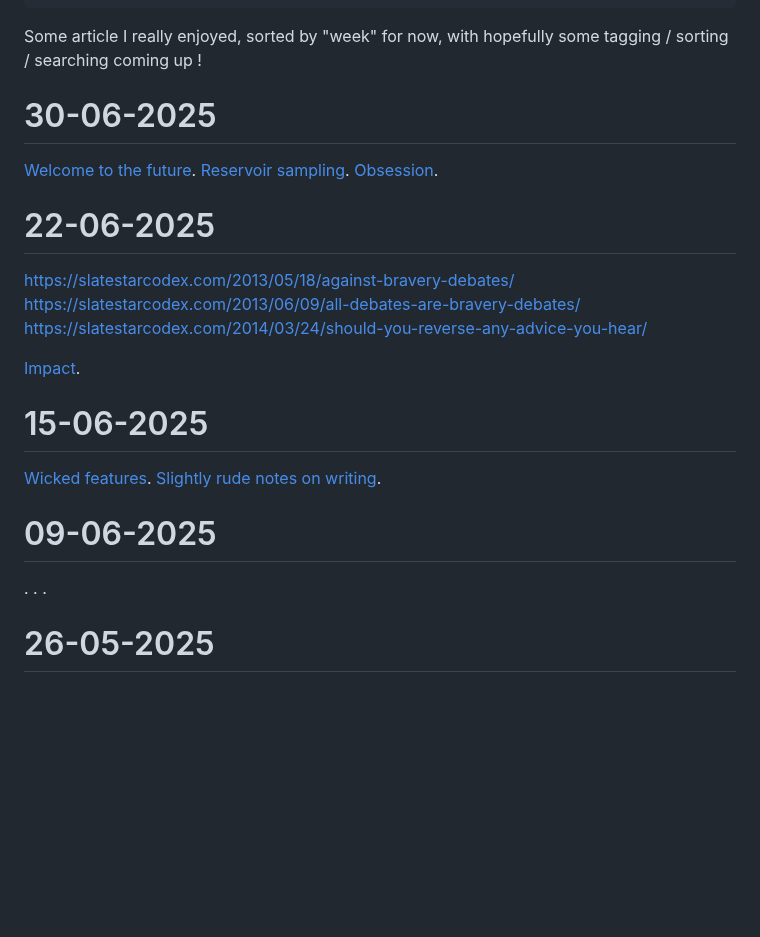
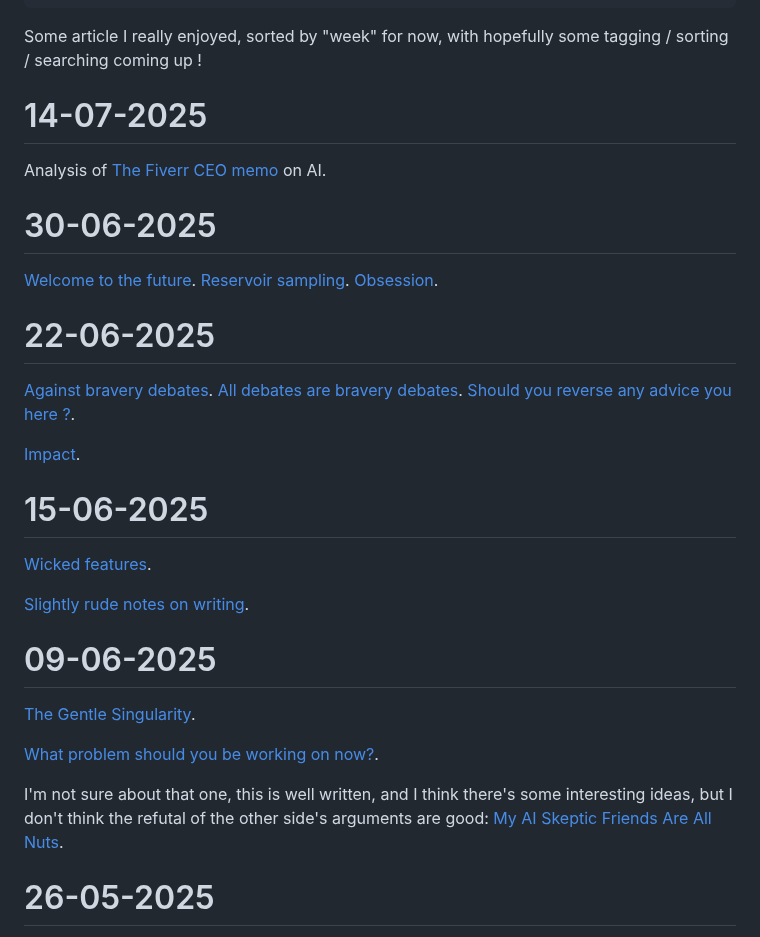
Before and after one commit to Krayorn/blog, a Markdown page: src/pages/read-list.md, the part around the change. GitHub-like rendering; blank space fills up the shorter version.

Commit message:
read list

```diff
--- a/src/pages/read-list.md
+++ b/src/pages/read-list.md
@@ -9,7 +9,9 @@ tags: []
 
 Some article I really enjoyed, sorted by "week" for now, with hopefully some tagging / sorting / searching coming up !
 
-<!-- # 07-07-2025 -->
+# 14-07-2025
+
+Analysis of [The Fiverr CEO memo](https://substack.com/@itssophieschoice/note/c-115766170) on AI.
 
 # 30-06-2025
 
@@ -19,22 +21,25 @@ Some article I really enjoyed, sorted by "week" for now, with hopefully some tag
 
 # 22-06-2025
 
-https://slatestarcodex.com/2013/05/18/against-bravery-debates/
-https://slatestarcodex.com/2013/06/09/all-debates-are-bravery-debates/
-https://slatestarcodex.com/2014/03/24/should-you-reverse-any-advice-you-hear/
+[Against bravery debates](https://slatestarcodex.com/2013/05/18/against-bravery-debates/).
+[All debates are bravery debates](https://slatestarcodex.com/2013/06/09/all-debates-are-bravery-debates/).
+[Should you reverse any advice you here ?](https://slatestarcodex.com/2014/03/24/should-you-reverse-any-advice-you-hear/).
 
 [Impact](https://www.benkuhn.net/impact/).
 
 # 15-06-2025
 
 [Wicked features](https://www.seangoedecke.com/wicked-features/).
+
 [Slightly rude notes on writing](https://www.experimental-history.com/p/28-slightly-rude-notes-on-writing).
 
 # 09-06-2025
 
-[](https://blog.samaltman.com/the-gentle-singularity).
-[](https://fly.io/blog/youre-all-nuts/).
-[](https://www.henrikkarlsson.xyz/p/problem-selection?utm_source=profile&utm_medium=reader2).
+[The Gentle Singularity](https://blog.samaltman.com/the-gentle-singularity).
+
+[What problem should you be working on now?](https://www.henrikkarlsson.xyz/p/problem-selection?utm_source=profile&utm_medium=reader2).
+
+I'm not sure about that one, this is well written, and I think there's some interesting ideas, but I don't think the refutal of the other side's arguments are good: [My AI Skeptic Friends Are All Nuts](https://fly.io/blog/youre-all-nuts/).
 
 # 26-05-2025
 
```
